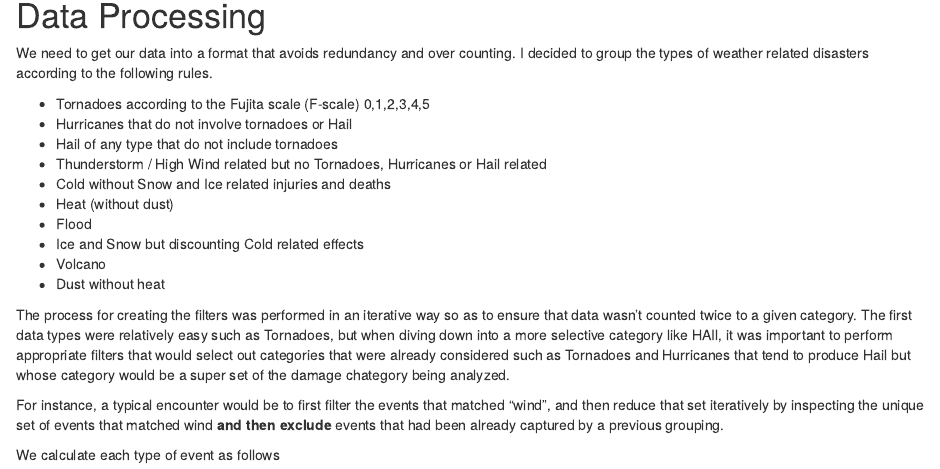
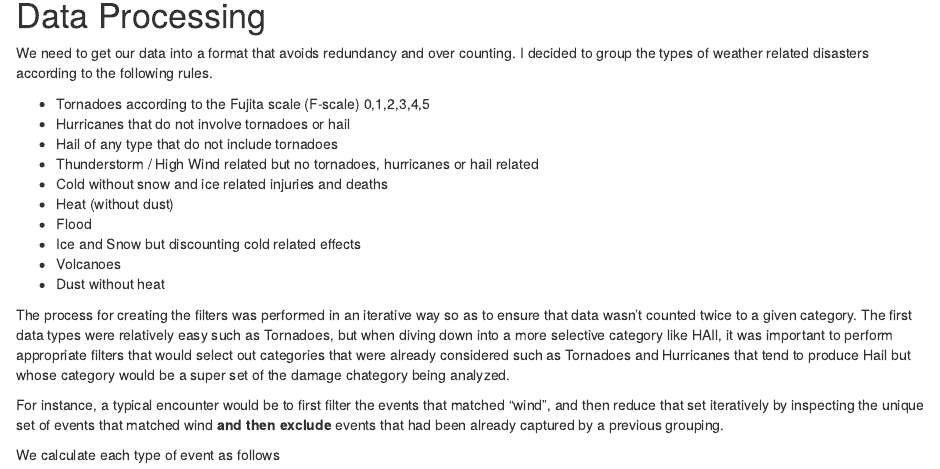
Before and after one commit to purplefishies/ReproducibleResearch2, an R Markdown document (project.Rmd): the page in a window 1100 px wide, from 910 px down. Rendered offline with R 4.5, knitr and Pandoc, with nearby package versions; some code elsewhere in the file could not run offline.

Commit message:
ENH: tweaking

```diff
--- a/project.Rmd
+++ b/project.Rmd
@@ -76,14 +76,14 @@ over counting. I decided to group the types of weather related disasters
 according to the following rules.
 
 * Tornadoes according to the Fujita scale (F-scale) 0,1,2,3,4,5
-* Hurricanes that do not involve tornadoes or Hail
+* Hurricanes that do not involve tornadoes or hail
 * Hail of any type that do not include tornadoes
-* Thunderstorm / High Wind related but no Tornadoes, Hurricanes or Hail related
-* Cold without Snow and Ice related injuries and deaths
+* Thunderstorm / High Wind related but no tornadoes, hurricanes or hail related
+* Cold without snow and ice related injuries and deaths
 * Heat (without dust)
 * Flood
-* Ice and Snow but discounting Cold related effects
-* Volcano
+* Ice and Snow but discounting cold related effects
+* Volcanoes
 * Dust without heat
 
 
```
